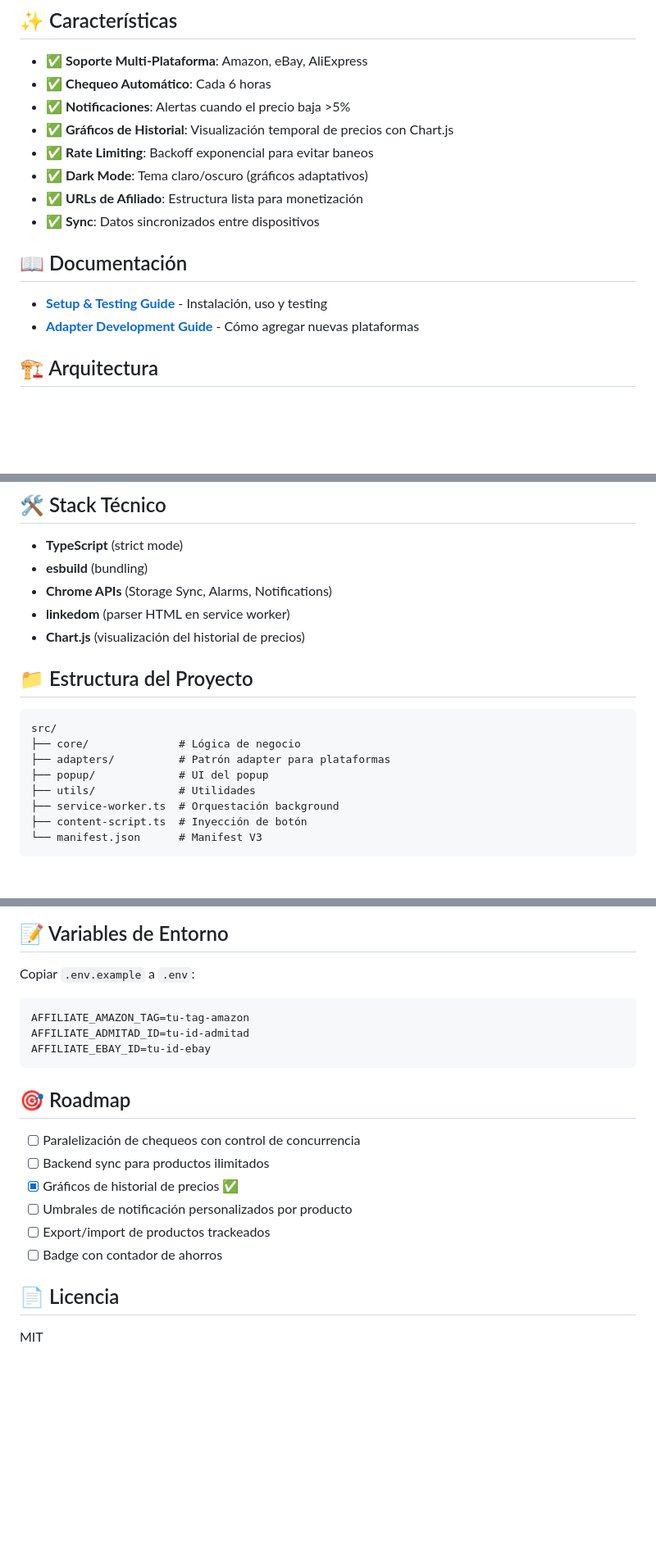
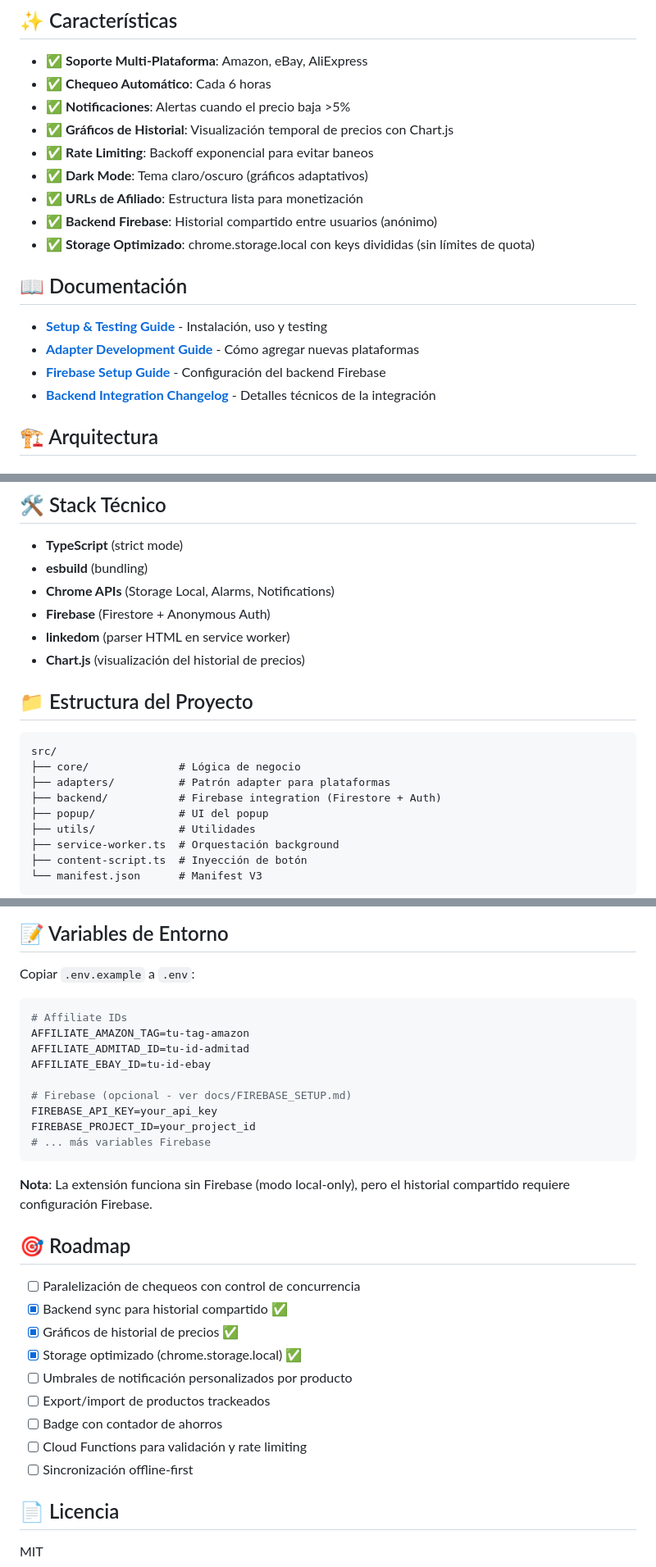
Before and after one commit to AsierDev/price-history-tracker, a Markdown page: README.md, 3 parts joined by grey strips. Shown: that part at 82% size. Rendered like a GitHub page; blank space fills up the shorter version.

Commit message:
docs: add Firebase setup guide and integration documentation

````diff
--- a/README.md
+++ b/README.md
@@ -27,12 +27,15 @@ npm run build
 - ✅ **Rate Limiting**: Backoff exponencial para evitar baneos
 - ✅ **Dark Mode**: Tema claro/oscuro (gráficos adaptativos)
 - ✅ **URLs de Afiliado**: Estructura lista para monetización
-- ✅ **Sync**: Datos sincronizados entre dispositivos
+- ✅ **Backend Firebase**: Historial compartido entre usuarios (anónimo)
+- ✅ **Storage Optimizado**: chrome.storage.local con keys divididas (sin límites de quota)
 
 ## 📖 Documentación
 
 - [**Setup & Testing Guide**](docs/README.md) - Instalación, uso y testing
 - [**Adapter Development Guide**](docs/README-ADAPTERS.md) - Cómo agregar nuevas plataformas
+- [**Firebase Setup Guide**](docs/FIREBASE_SETUP.md) - Configuración del backend Firebase
+- [**Backend Integration Changelog**](docs/CHANGELOG_BACKEND_INTEGRATION.md) - Detalles técnicos de la integración
 
 ## 🏗️ Arquitectura
 
@@ -66,7 +69,8 @@ Los chequeos se ejecutan serialmente (1 producto/segundo). Hooks preparados para
 
 - **TypeScript** (strict mode)
 - **esbuild** (bundling)
-- **Chrome APIs** (Storage Sync, Alarms, Notifications)
+- **Chrome APIs** (Storage Local, Alarms, Notifications)
+- **Firebase** (Firestore + Anonymous Auth)
 - **linkedom** (parser HTML en service worker)
 - **Chart.js** (visualización del historial de precios)
 
@@ -76,6 +80,7 @@ Los chequeos se ejecutan serialmente (1 producto/segundo). Hooks preparados para
 src/
 ├── core/              # Lógica de negocio
 ├── adapters/          # Patrón adapter para plataformas
+├── backend/           # Firebase integration (Firestore + Auth)
 ├── popup/             # UI del popup
 ├── utils/             # Utilidades
 ├── service-worker.ts  # Orquestación background
@@ -124,19 +129,30 @@ npm run lint
 Copiar `.env.example` a `.env`:
 
 ```env
+# Affiliate IDs
 AFFILIATE_AMAZON_TAG=tu-tag-amazon
 AFFILIATE_ADMITAD_ID=tu-id-admitad
 AFFILIATE_EBAY_ID=tu-id-ebay
+
+# Firebase (opcional - ver docs/FIREBASE_SETUP.md)
+FIREBASE_API_KEY=your_api_key
+FIREBASE_PROJECT_ID=your_project_id
+# ... más variables Firebase
 ```
+
+**Nota**: La extensión funciona sin Firebase (modo local-only), pero el historial compartido requiere configuración Firebase.
 
 ## 🎯 Roadmap
 
 - [ ] Paralelización de chequeos con control de concurrencia
-- [ ] Backend sync para productos ilimitados
+- [x] Backend sync para historial compartido ✅
 - [x] Gráficos de historial de precios ✅
+- [x] Storage optimizado (chrome.storage.local) ✅
 - [ ] Umbrales de notificación personalizados por producto
 - [ ] Export/import de productos trackeados
 - [ ] Badge con contador de ahorros
+- [ ] Cloud Functions para validación y rate limiting
+- [ ] Sincronización offline-first
 
 ## 📄 Licencia
 
````
Also changed, not shown: docs/CHANGELOG_BACKEND_INTEGRATION.md (added, +300 -0 lines), docs/FIREBASE_SETUP.md (added, +208 -0 lines).
